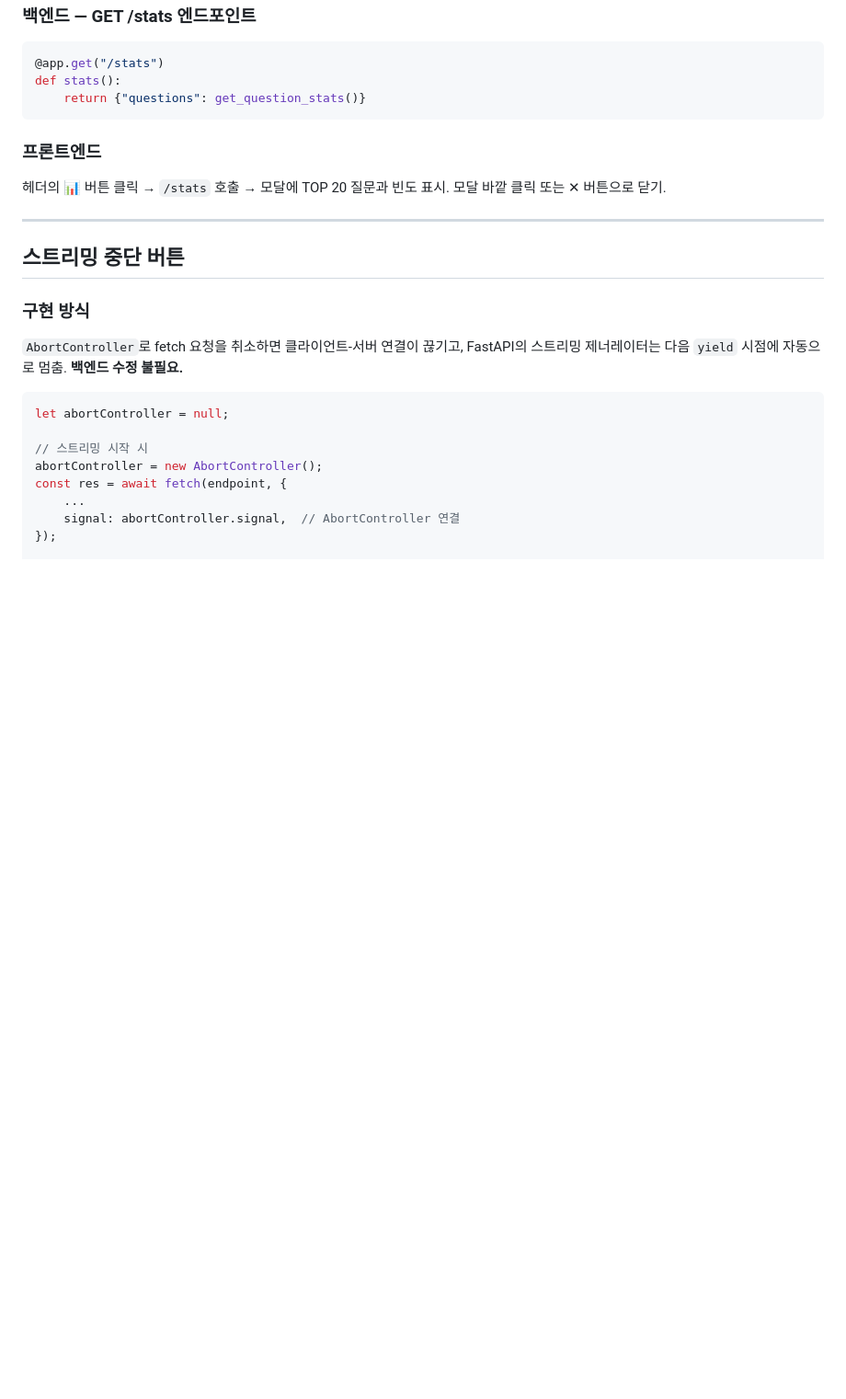
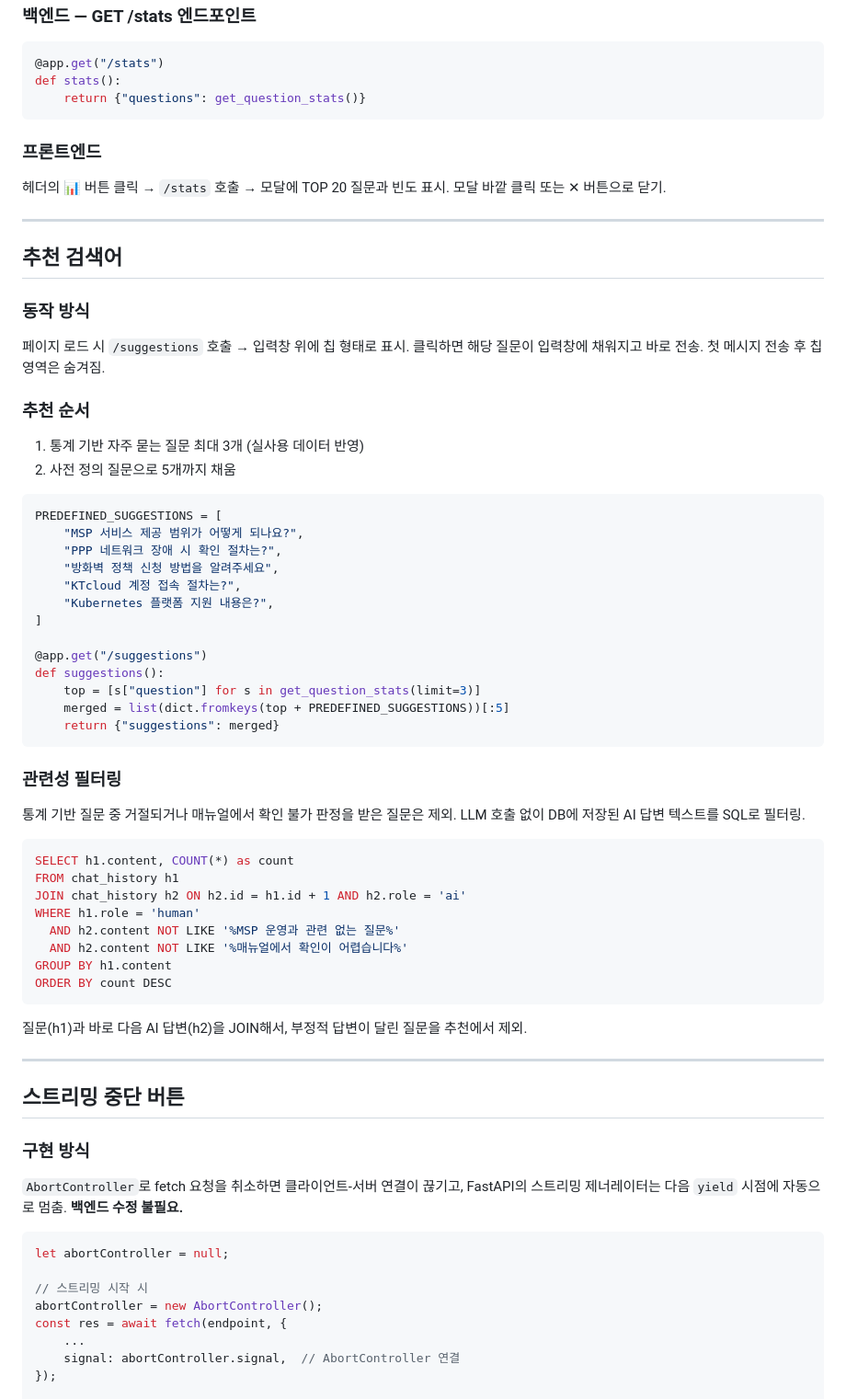
Before and after one commit to imchaewon/rag-chatbot, a Markdown page: notes.md, the part around the change. Shown at 92% size. Drawn GitHub-style; blank space fills up the shorter version.

Commit message:
docs: 추천 검색어 기능 notes.md 추가

````diff
--- a/notes.md
+++ b/notes.md
@@ -843,6 +843,55 @@ def stats():
 
 ---
 
+## 추천 검색어
+
+### 동작 방식
+
+페이지 로드 시 `/suggestions` 호출 → 입력창 위에 칩 형태로 표시.
+클릭하면 해당 질문이 입력창에 채워지고 바로 전송.
+첫 메시지 전송 후 칩 영역은 숨겨짐.
+
+### 추천 순서
+
+1. 통계 기반 자주 묻는 질문 최대 3개 (실사용 데이터 반영)
+2. 사전 정의 질문으로 5개까지 채움
+
+```python
+PREDEFINED_SUGGESTIONS = [
+    "MSP 서비스 제공 범위가 어떻게 되나요?",
+    "PPP 네트워크 장애 시 확인 절차는?",
+    "방화벽 정책 신청 방법을 알려주세요",
+    "KTcloud 계정 접속 절차는?",
+    "Kubernetes 플랫폼 지원 내용은?",
+]
+
+@app.get("/suggestions")
+def suggestions():
+    top = [s["question"] for s in get_question_stats(limit=3)]
+    merged = list(dict.fromkeys(top + PREDEFINED_SUGGESTIONS))[:5]
+    return {"suggestions": merged}
+```
+
+### 관련성 필터링
+
+통계 기반 질문 중 거절되거나 매뉴얼에서 확인 불가 판정을 받은 질문은 제외.
+LLM 호출 없이 DB에 저장된 AI 답변 텍스트를 SQL로 필터링.
+
+```sql
+SELECT h1.content, COUNT(*) as count
+FROM chat_history h1
+JOIN chat_history h2 ON h2.id = h1.id + 1 AND h2.role = 'ai'
+WHERE h1.role = 'human'
+  AND h2.content NOT LIKE '%MSP 운영과 관련 없는 질문%'
+  AND h2.content NOT LIKE '%매뉴얼에서 확인이 어렵습니다%'
+GROUP BY h1.content
+ORDER BY count DESC
+```
+
+질문(h1)과 바로 다음 AI 답변(h2)을 JOIN해서, 부정적 답변이 달린 질문을 추천에서 제외.
+
+---
+
 ## 스트리밍 중단 버튼
 
 ### 구현 방식
````
